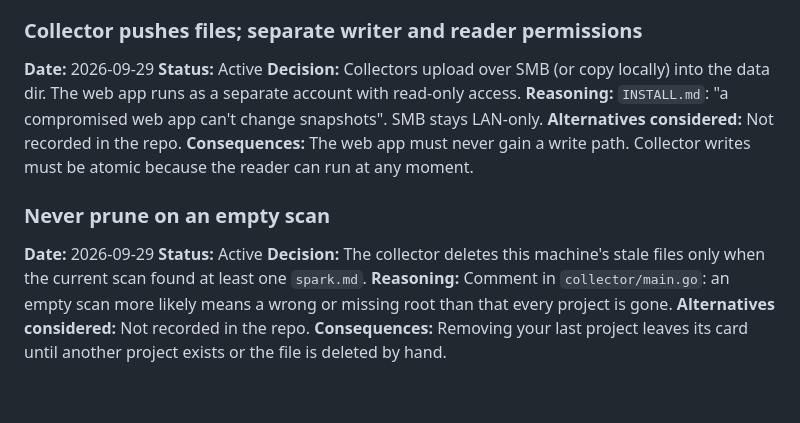
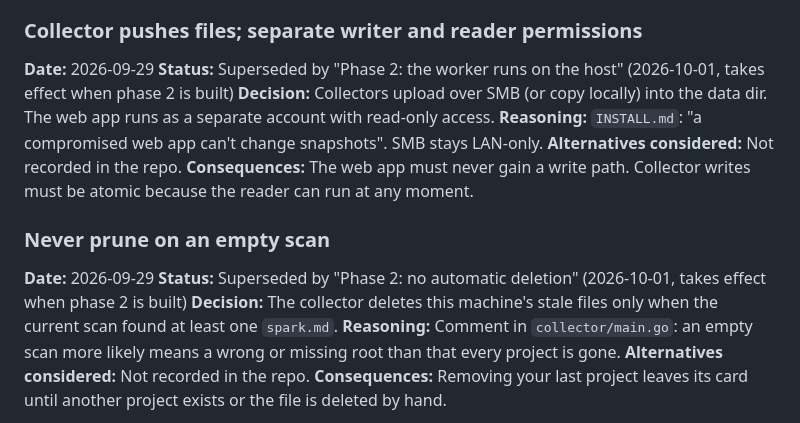
Before and after one commit to NineOneFour/Spark, a Markdown page: .mex/context/decisions.md, the part around one of its changes. Drawn GitHub-style; blank space fills up the shorter version.

```diff
--- a/.mex/context/decisions.md
+++ b/.mex/context/decisions.md
@@ -64,7 +123,7 @@ revision: 1
 -->
 ### Collector pushes files; separate writer and reader permissions
 **Date:** 2026-09-29
-**Status:** Active
+**Status:** Superseded by "Phase 2: the worker runs on the host" (2026-10-01, takes effect when phase 2 is built)
 **Decision:** Collectors upload over SMB (or copy locally) into the data dir. The web app runs as a separate account with read-only access.
 **Reasoning:** `INSTALL.md`: "a compromised web app can't change snapshots". SMB stays LAN-only.
 **Alternatives considered:** Not recorded in the repo.
@@ -78,7 +137,7 @@ revision: 1
 -->
 ### Never prune on an empty scan
 **Date:** 2026-09-29
-**Status:** Active
+**Status:** Superseded by "Phase 2: no automatic deletion" (2026-10-01, takes effect when phase 2 is built)
 **Decision:** The collector deletes this machine's stale files only when the current scan found at least one `spark.md`.
 **Reasoning:** Comment in `collector/main.go`: an empty scan more likely means a wrong or missing root than that every project is gone.
 **Alternatives considered:** Not recorded in the repo.
```
Also changed, not shown: other parts of .mex/context/decisions.md (+60 -1 lines), .mex/ROUTER.md (+2 -1 lines), phase2-plan.md (added, +135 -0 lines).
